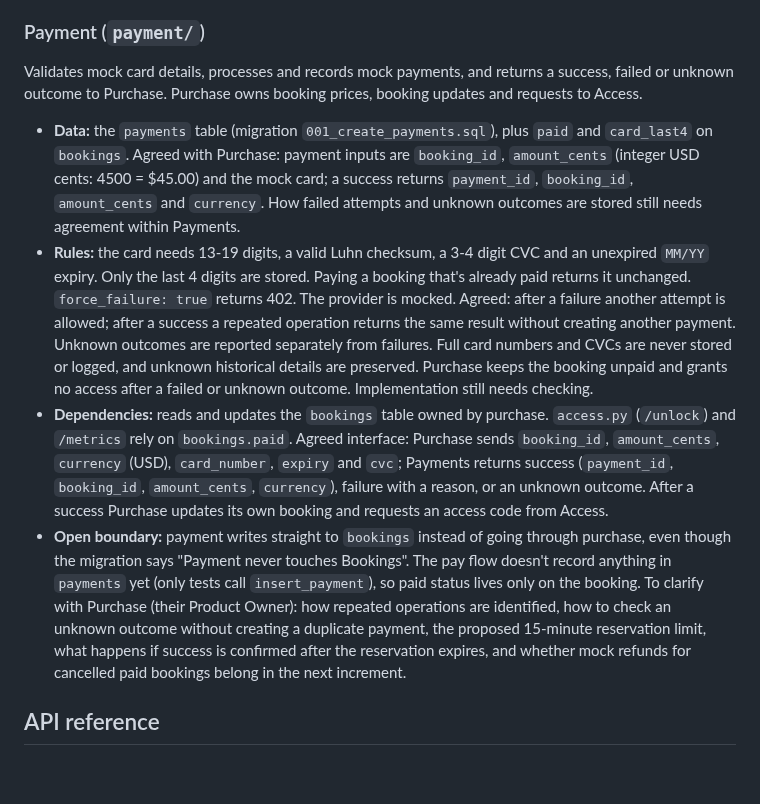
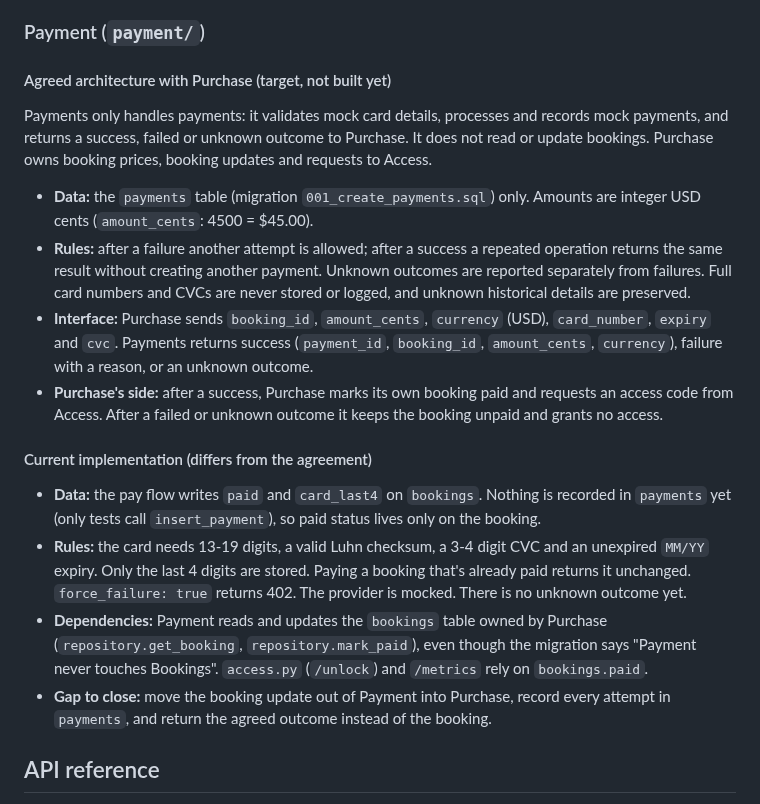
Before and after one commit to cs403bkk-2026/spacey, a Markdown page: README.md, the part around the change. Rendered like a GitHub page; blank space fills up the shorter version.

Commit message:
docs(readme): separate agreed Payments-Purchase architecture from current implementation (PT-001)
Split the Payment module record into the agreed architecture (Payments
only handles payments; Purchase updates bookings and requests access)
and the current implementation, which still writes to bookings directly.

Co-Authored-By: Claude Opus 5.5 <noreply@anthropic.com>

```diff
--- a/README.md
+++ b/README.md
@@ -93,38 +93,38 @@ Direct pushes to `main` are blocked. See [CONTRIBUTING.md](CONTRIBUTING.md).
 
 ### Payment (`payment/`)
 
-Validates mock card details, processes and records mock payments, and returns a success,
-failed or unknown outcome to Purchase. Purchase owns booking prices, booking updates and
-requests to Access.
+#### Agreed architecture with Purchase (target, not built yet)
 
-- **Data:** the `payments` table (migration `001_create_payments.sql`), plus `paid` and
-  `card_last4` on `bookings`.
-  Agreed with Purchase: payment inputs are `booking_id`, `amount_cents` (integer USD cents:
-  4500 = $45.00) and the mock card; a success returns `payment_id`, `booking_id`,
-  `amount_cents` and `currency`. How failed attempts and unknown outcomes are stored still
-  needs agreement within Payments.
-- **Rules:** the card needs 13-19 digits, a valid Luhn checksum, a 3-4 digit CVC and an unexpired
-  `MM/YY` expiry. Only the last 4 digits are stored. Paying a booking that's already paid returns
-  it unchanged. `force_failure: true` returns 402. The provider is mocked.
-  Agreed: after a failure another attempt is allowed; after a success a repeated operation
+Payments only handles payments: it validates mock card details, processes and records mock
+payments, and returns a success, failed or unknown outcome to Purchase. It does not read or
+update bookings. Purchase owns booking prices, booking updates and requests to Access.
+
+- **Data:** the `payments` table (migration `001_create_payments.sql`) only. Amounts are
+  integer USD cents (`amount_cents`: 4500 = $45.00).
+- **Rules:** after a failure another attempt is allowed; after a success a repeated operation
   returns the same result without creating another payment. Unknown outcomes are reported
   separately from failures. Full card numbers and CVCs are never stored or logged, and
-  unknown historical details are preserved. Purchase keeps the booking unpaid and grants no
-  access after a failed or unknown outcome. Implementation still needs checking.
-- **Dependencies:** reads and updates the `bookings` table owned by purchase. `access.py`
-  (`/unlock`) and `/metrics` rely on `bookings.paid`.
-  Agreed interface: Purchase sends `booking_id`, `amount_cents`, `currency` (USD),
-  `card_number`, `expiry` and `cvc`; Payments returns success (`payment_id`, `booking_id`,
-  `amount_cents`, `currency`), failure with a reason, or an unknown outcome. After a success
-  Purchase updates its own booking and requests an access code from Access.
-- **Open boundary:** payment writes straight to `bookings` instead of going through purchase,
-  even though the migration says "Payment never touches Bookings". The pay flow doesn't record
-  anything in `payments` yet (only tests call `insert_payment`), so paid status lives only on
-  the booking.
-  To clarify with Purchase (their Product Owner): how repeated operations are identified, how
-  to check an unknown outcome without creating a duplicate payment, the proposed 15-minute
-  reservation limit, what happens if success is confirmed after the reservation expires, and
-  whether mock refunds for cancelled paid bookings belong in the next increment.
+  unknown historical details are preserved.
+- **Interface:** Purchase sends `booking_id`, `amount_cents`, `currency` (USD),
+  `card_number`, `expiry` and `cvc`. Payments returns success (`payment_id`, `booking_id`,
+  `amount_cents`, `currency`), failure with a reason, or an unknown outcome.
+- **Purchase's side:** after a success, Purchase marks its own booking paid and requests an
+  access code from Access. After a failed or unknown outcome it keeps the booking unpaid and
+  grants no access.
+
+#### Current implementation (differs from the agreement)
+
+- **Data:** the pay flow writes `paid` and `card_last4` on `bookings`. Nothing is recorded in
+  `payments` yet (only tests call `insert_payment`), so paid status lives only on the booking.
+- **Rules:** the card needs 13-19 digits, a valid Luhn checksum, a 3-4 digit CVC and an
+  unexpired `MM/YY` expiry. Only the last 4 digits are stored. Paying a booking that's already
+  paid returns it unchanged. `force_failure: true` returns 402. The provider is mocked. There
+  is no unknown outcome yet.
+- **Dependencies:** Payment reads and updates the `bookings` table owned by Purchase
+  (`repository.get_booking`, `repository.mark_paid`), even though the migration says "Payment
+  never touches Bookings". `access.py` (`/unlock`) and `/metrics` rely on `bookings.paid`.
+- **Gap to close:** move the booking update out of Payment into Purchase, record every
+  attempt in `payments`, and return the agreed outcome instead of the booking.
 
 ## API reference
 
```
